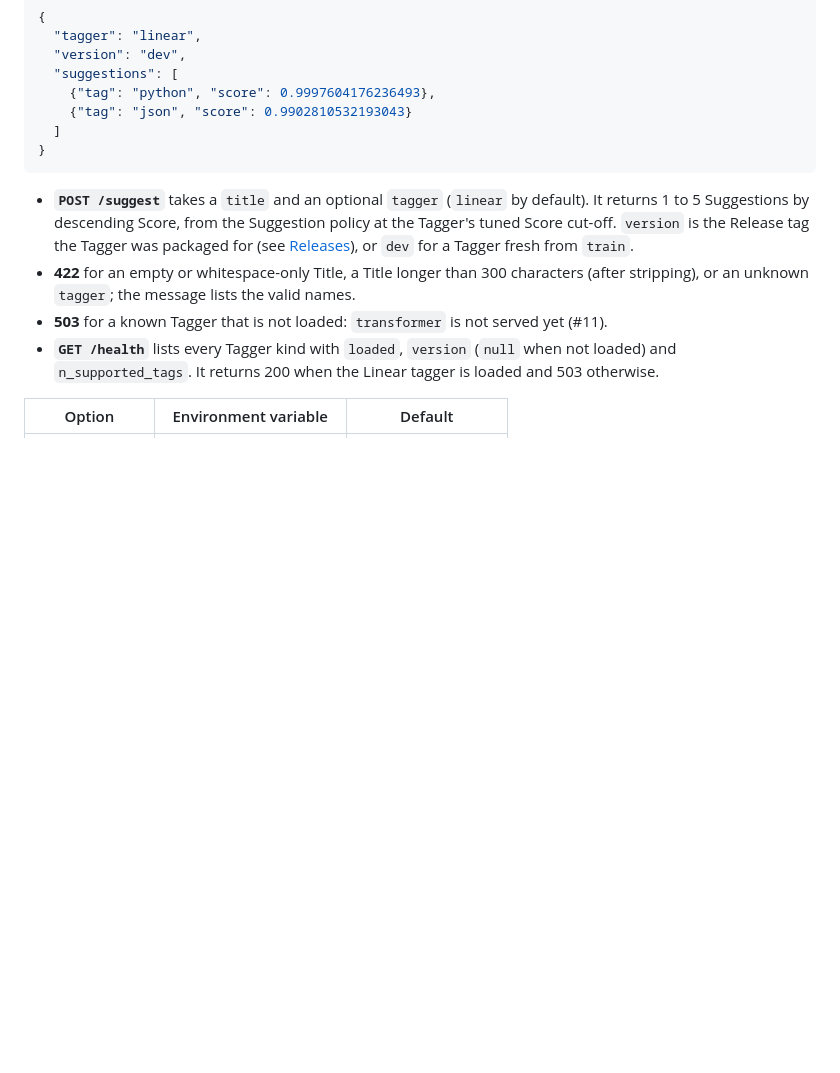
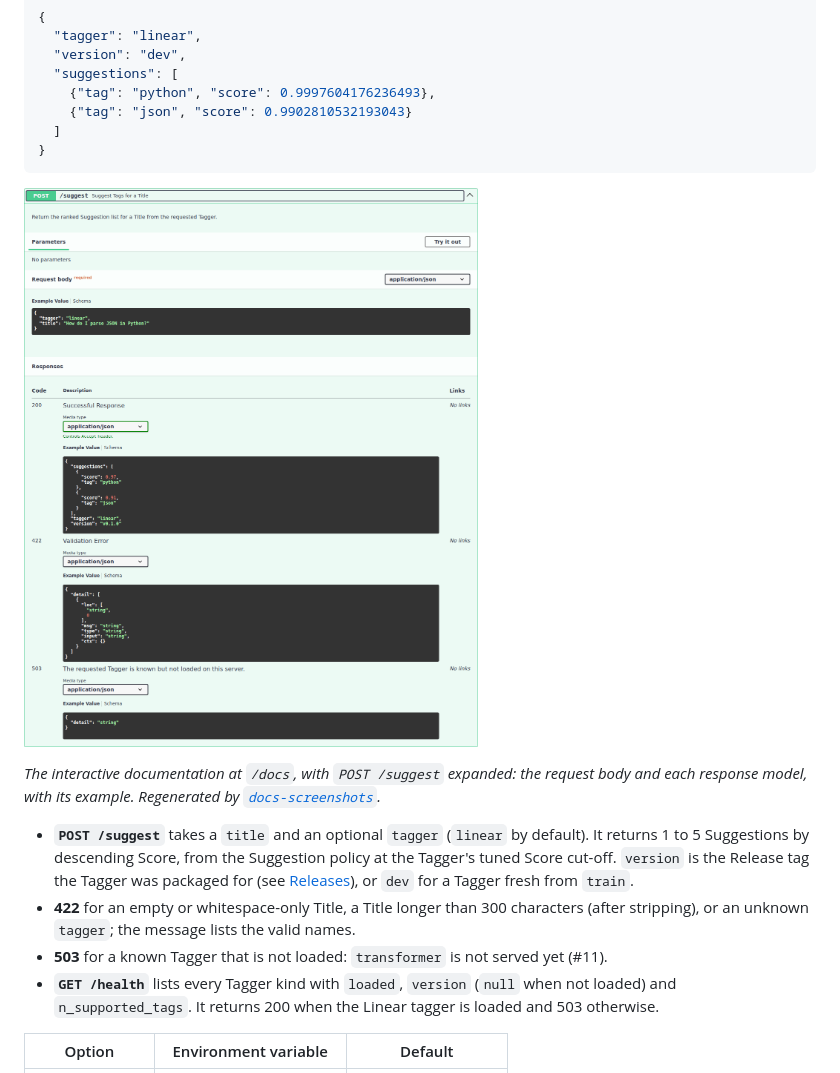
Before and after one commit to thomas-hinton/stackoverflow-tag-prediction, a Markdown page: README.md, the part around one of its changes. Rendered like a GitHub page; pictures changed too: docs/images/screenshots/api-docs-suggest.png (added); blank space fills up the shorter version.

````diff
--- a/README.md
+++ b/README.md
@@ -111,7 +111,12 @@ curl -s -X POST http://127.0.0.1:8000/suggest \
 }
 ```
 
-<!-- Interactive docs screenshot: generated and embedded by the `docs-screenshots` command (#16). -->
+![Swagger UI page of the API with the POST /suggest operation expanded: the request body example
+with a title and a tagger, then the 200, 422 and 503 responses with their JSON
+examples](docs/images/screenshots/api-docs-suggest.png)
+
+*The interactive documentation at `/docs`, with `POST /suggest` expanded: the request body and
+each response model, with its example. Regenerated by [`docs-screenshots`](#documentation-screenshots).*
 
 - **`POST /suggest`** takes a `title` and an optional `tagger` (`linear` by default). It returns 1
   to 5 Suggestions by descending Score, from the Suggestion policy at the Tagger's tuned Score
````
Also changed, not shown: other parts of README.md (+37 -3 lines), docs/agents/illustrations.md (+2 -6 lines), 15 other files.
